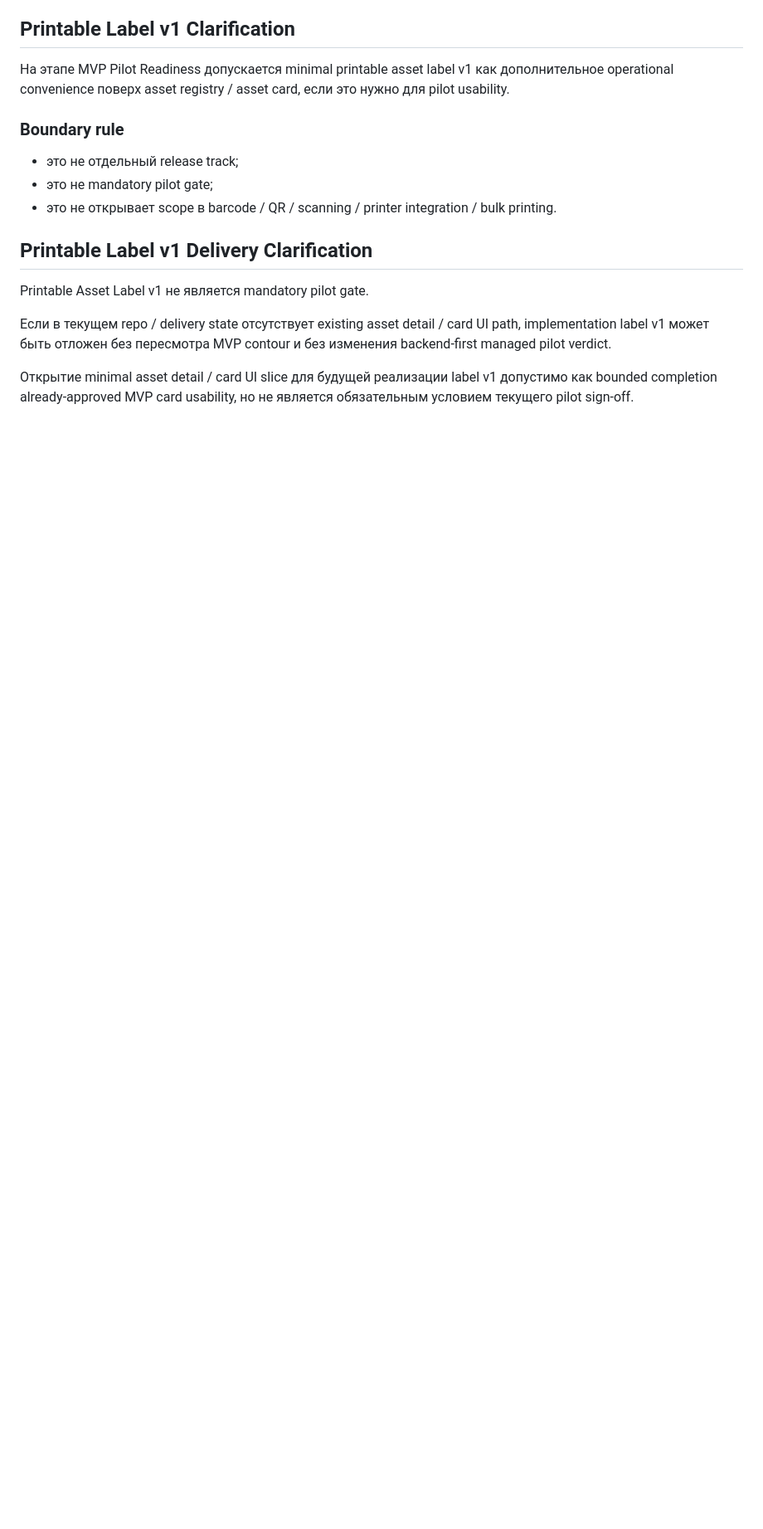
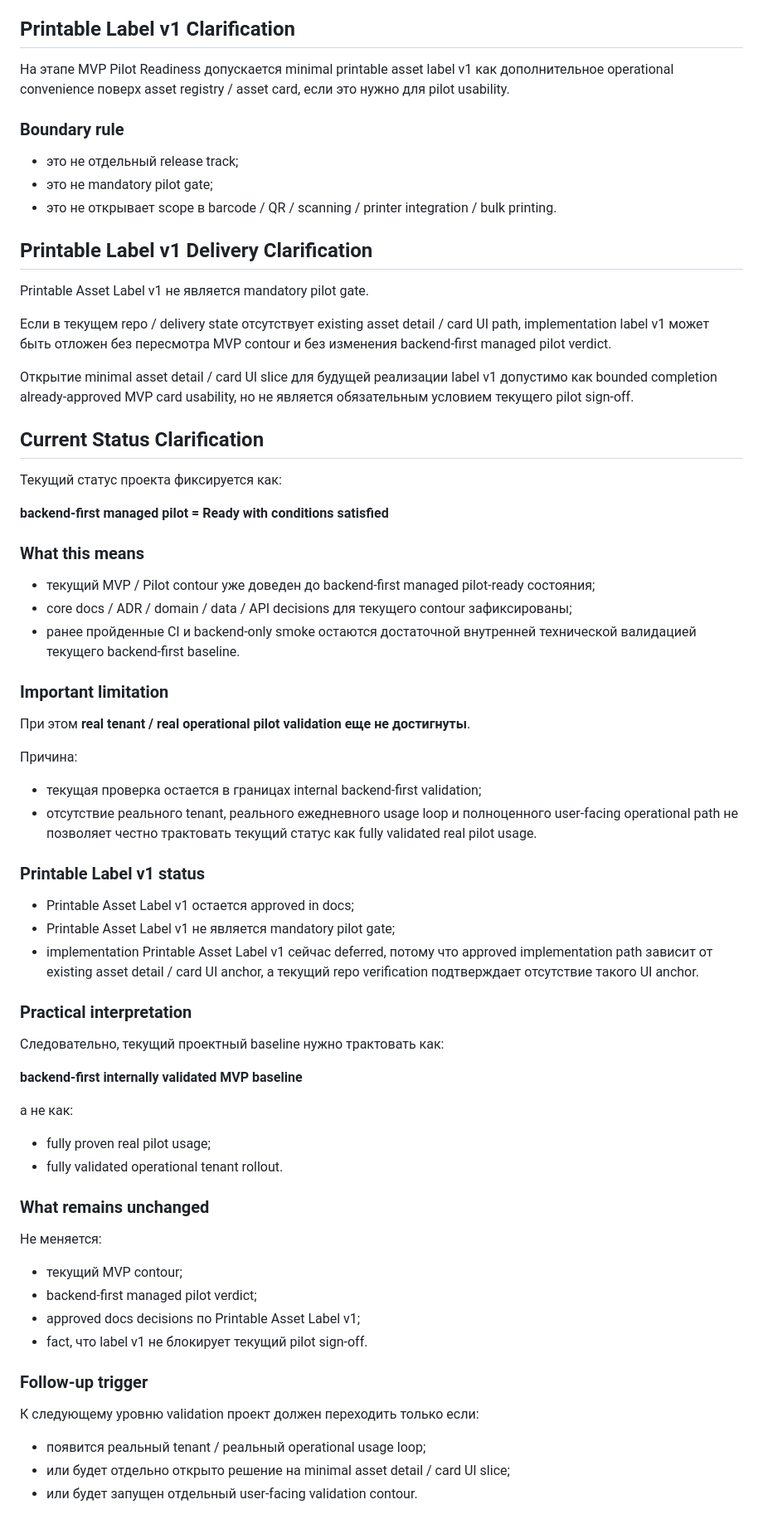
Before and after one commit to terontyn/inventarizaciya, a Markdown page: Documentation/06-delivery/release-plan.md, the part around the change. Shown at 83% size. GitHub-like rendering; blank space fills up the shorter version.

Commit message:
update release-plan

```diff
--- a/Documentation/06-delivery/release-plan.md
+++ b/Documentation/06-delivery/release-plan.md
@@ -94,3 +94,51 @@ implementation label v1 может быть отложен без пересмо
 Открытие minimal asset detail / card UI slice для будущей реализации label v1
 допустимо как bounded completion already-approved MVP card usability,
 но не является обязательным условием текущего pilot sign-off.
+
+
+## Current Status Clarification
+
+Текущий статус проекта фиксируется как:
+
+**backend-first managed pilot = Ready with conditions satisfied**
+
+### What this means
+- текущий MVP / Pilot contour уже доведен до backend-first managed pilot-ready состояния;
+- core docs / ADR / domain / data / API decisions для текущего contour зафиксированы;
+- ранее пройденные CI и backend-only smoke остаются достаточной внутренней технической валидацией текущего backend-first baseline.
+
+### Important limitation
+При этом **real tenant / real operational pilot validation еще не достигнуты**.
+
+Причина:
+- текущая проверка остается в границах internal backend-first validation;
+- отсутствие реального tenant, реального ежедневного usage loop и полноценного user-facing operational path не позволяет честно трактовать текущий статус как fully validated real pilot usage.
+
+### Printable Label v1 status
+- Printable Asset Label v1 остается approved in docs;
+- Printable Asset Label v1 не является mandatory pilot gate;
+- implementation Printable Asset Label v1 сейчас deferred,
+  потому что approved implementation path зависит от existing asset detail / card UI anchor,
+  а текущий repo verification подтверждает отсутствие такого UI anchor.
+
+### Practical interpretation
+Следовательно, текущий проектный baseline нужно трактовать как:
+
+**backend-first internally validated MVP baseline**
+
+а не как:
+- fully proven real pilot usage;
+- fully validated operational tenant rollout.
+
+### What remains unchanged
+Не меняется:
+- текущий MVP contour;
+- backend-first managed pilot verdict;
+- approved docs decisions по Printable Asset Label v1;
+- fact, что label v1 не блокирует текущий pilot sign-off.
+
+### Follow-up trigger
+К следующему уровню validation проект должен переходить только если:
+- появится реальный tenant / реальный operational usage loop;
+- или будет отдельно открыто решение на minimal asset detail / card UI slice;
+- или будет запущен отдельный user-facing validation contour.
```
